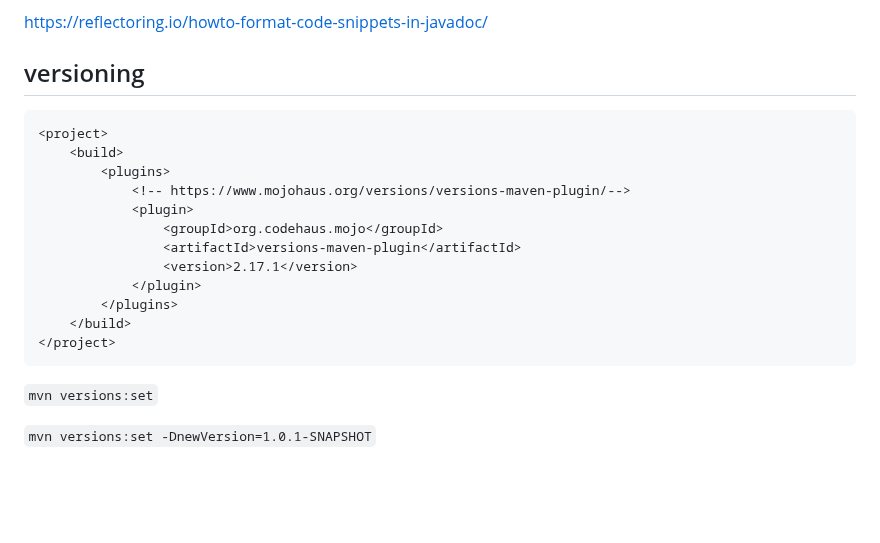
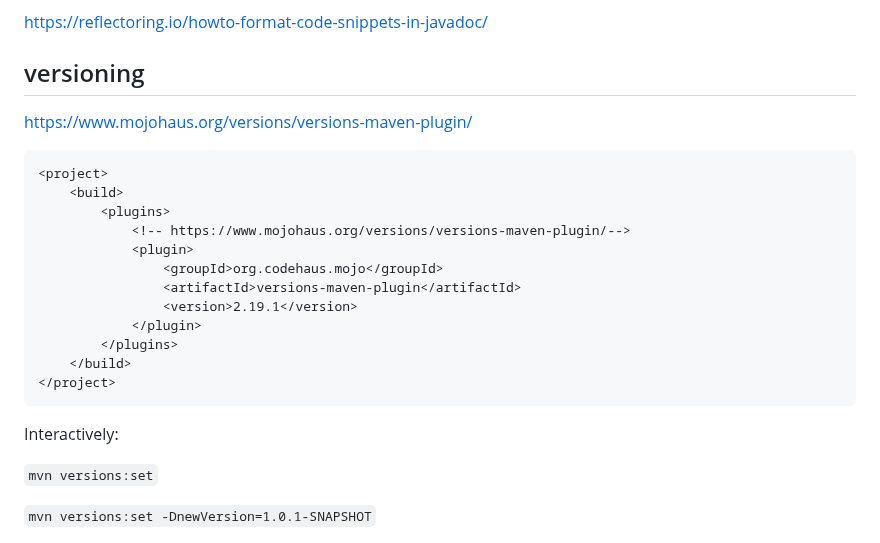
Before and after one commit to Josef-Friedrich/java-boilerplate, a Markdown page: README.md, the part around the change. Drawn GitHub-style; blank space fills up the shorter version.

Commit message:
Update versions-maven-plugin in README
Updated the version of the versions-maven-plugin from 2.17.1 to 2.19.1 in the README.

````diff
--- a/README.md
+++ b/README.md
@@ -322,6 +322,8 @@ https://reflectoring.io/howto-format-code-snippets-in-javadoc/
 
 ## versioning
 
+https://www.mojohaus.org/versions/versions-maven-plugin/
+
 ```xml
 <project>
     <build>
@@ -330,12 +332,14 @@ https://reflectoring.io/howto-format-code-snippets-in-javadoc/
             <plugin>
                 <groupId>org.codehaus.mojo</groupId>
                 <artifactId>versions-maven-plugin</artifactId>
-                <version>2.17.1</version>
+                <version>2.19.1</version>
             </plugin>
         </plugins>
     </build>
 </project>
 ```
+
+Interactively:
 
 `mvn versions:set`
 
````
